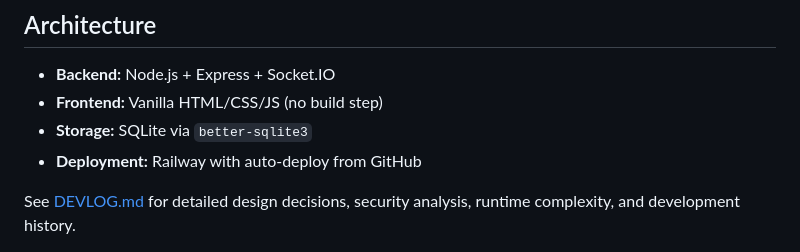
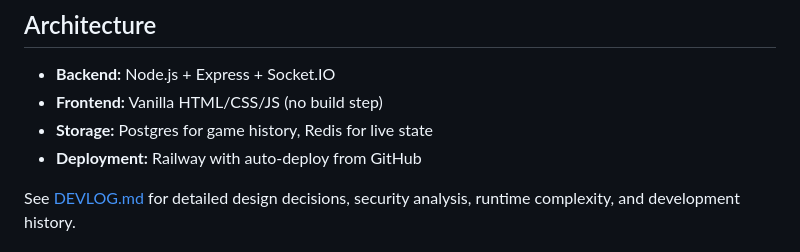
Before and after one commit to nickbottiglieri/Sentience, a Markdown page: README.md, the part around the change. GitHub-like rendering.

```diff
--- a/README.md
+++ b/README.md
@@ -22,7 +22,7 @@ Open `http://localhost:3000` in your browser.
 
 - **Backend:** Node.js + Express + Socket.IO
 - **Frontend:** Vanilla HTML/CSS/JS (no build step)
-- **Storage:** SQLite via `better-sqlite3`
+- **Storage:** Postgres for game history, Redis for live state
 - **Deployment:** Railway with auto-deploy from GitHub
 
 See [DEVLOG.md](DEVLOG.md) for detailed design decisions, security analysis, runtime complexity, and development history.
```
Also changed, not shown: DEVLOG.md (+7 -1 lines), docs/railway-dashboard.jpg.
